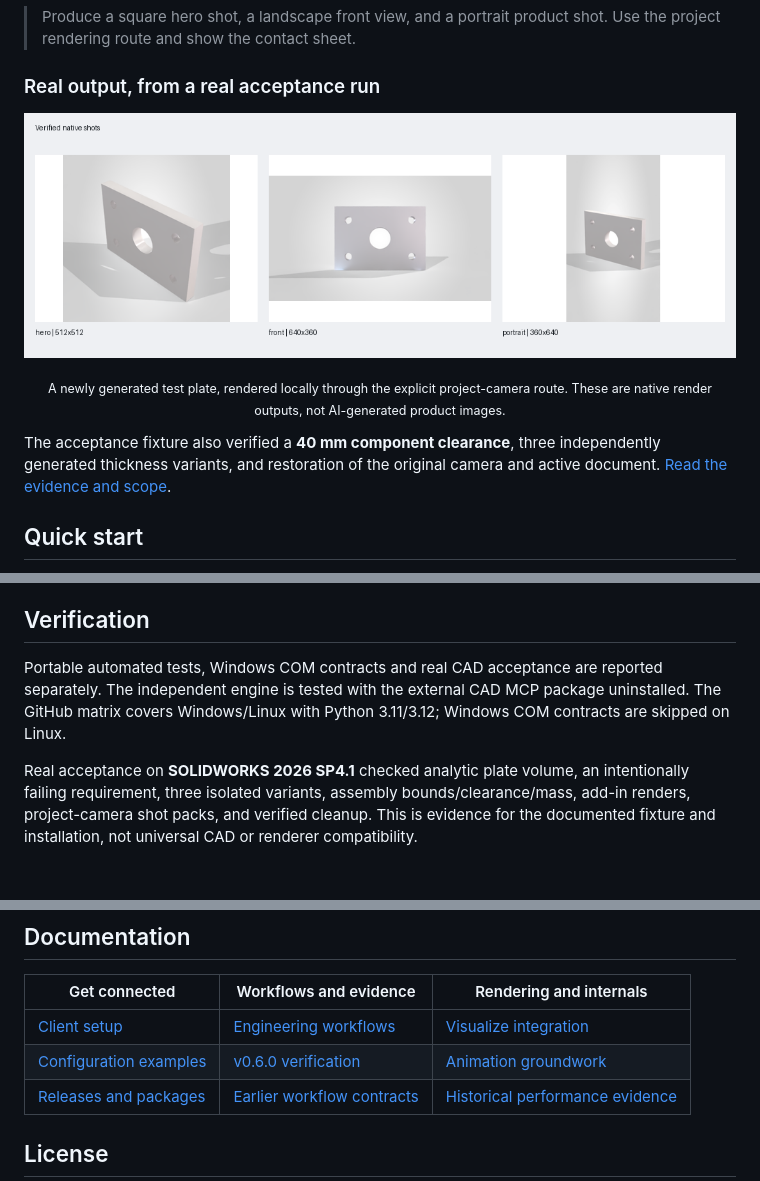
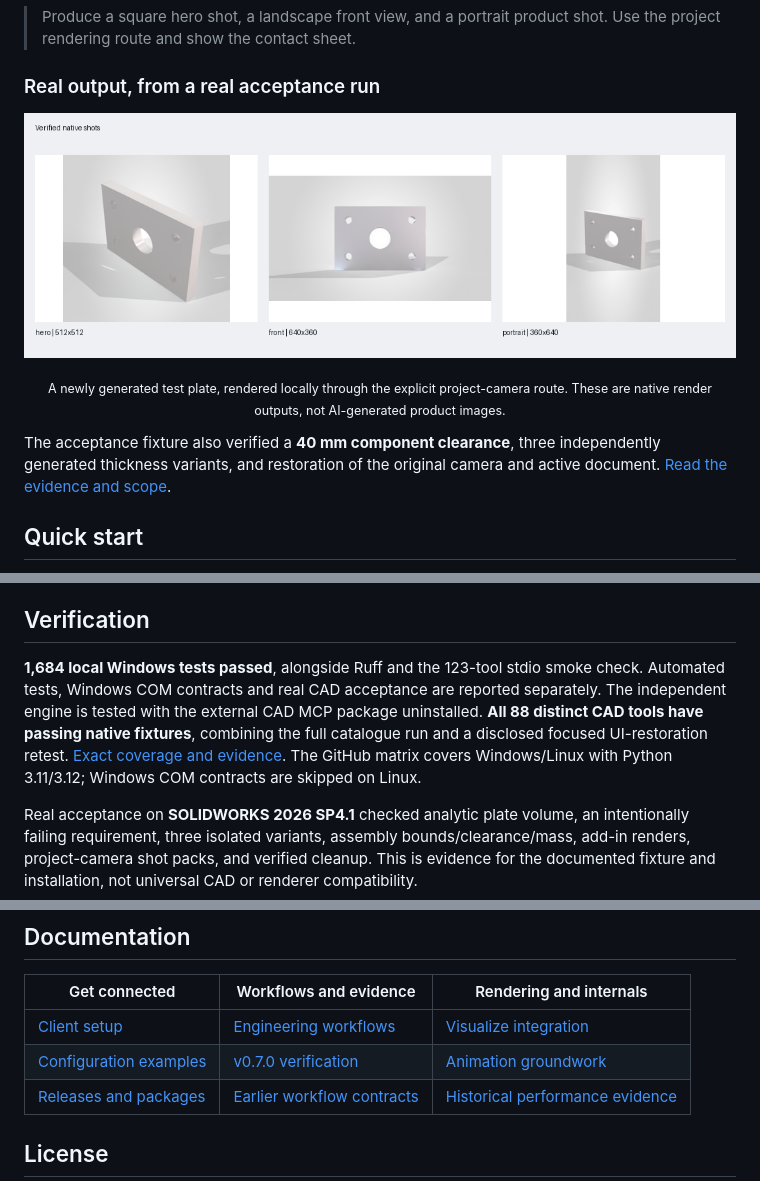
Before and after one commit to U-C4N/Solidworks-MCP-PRO, a Markdown page: README.md, 3 parts joined by grey strips. GitHub-like rendering; pictures changed too: docs/assets/product-shot-pack-v0.7.0.png (added); blank space fills up the shorter version.

Commit message:
Document independent v0.7.0 engine and verified native evidence

```diff
--- a/README.md
+++ b/README.md
@@ -47,7 +47,7 @@ A local **Model Context Protocol (MCP) server** that connects an AI assistant to
 
 ### Real output, from a real acceptance run
 
-![Native SOLIDWORKS Visualize product shots in three aspect ratios](docs/assets/product-shot-pack.png)
+![Native SOLIDWORKS Visualize product shots in three aspect ratios](docs/assets/product-shot-pack-v0.7.0.png)
 
 <p align="center"><sub>A newly generated test plate, rendered locally through the explicit project-camera route. These are native render outputs, not AI-generated product images.</sub></p>
 
@@ -199,7 +199,7 @@ Concise responses retain counts, failures, cleanup and report links. Full eviden
 
 ## Verification
 
-Portable automated tests, Windows COM contracts and real CAD acceptance are reported separately. The independent engine is tested with the external CAD MCP package uninstalled. The GitHub matrix covers Windows/Linux with Python 3.11/3.12; Windows COM contracts are skipped on Linux.
+**1,684 local Windows tests passed**, alongside Ruff and the 123-tool stdio smoke check. Automated tests, Windows COM contracts and real CAD acceptance are reported separately. The independent engine is tested with the external CAD MCP package uninstalled. **All 88 distinct CAD tools have passing native fixtures**, combining the full catalogue run and a disclosed focused UI-restoration retest. [Exact coverage and evidence](docs/validation-v0.7.0.md). The GitHub matrix covers Windows/Linux with Python 3.11/3.12; Windows COM contracts are skipped on Linux.
 
 Real acceptance on **SOLIDWORKS 2026 SP4.1** checked analytic plate volume, an intentionally failing requirement, three isolated variants, assembly bounds/clearance/mass, add-in renders, project-camera shot packs, and verified cleanup. This is evidence for the documented fixture and installation, not universal CAD or renderer compatibility.
 
@@ -258,7 +258,7 @@ flowchart LR
 | Get connected | Workflows and evidence | Rendering and internals |
 |---|---|---|
 | [Client setup](docs/clients.md) | [Engineering workflows](docs/engineering-workflows.md) | [Visualize integration](docs/visualize.md) |
-| [Configuration examples](configs/) | [v0.6.0 verification](docs/validation-v0.6.0.md) | [Animation groundwork](docs/animation.md) |
+| [Configuration examples](configs/) | [v0.7.0 verification](docs/validation-v0.7.0.md) | [Animation groundwork](docs/animation.md) |
 | [Releases and packages](https://github.com/U-C4N/Solidworks-MCP-PRO/releases) | [Earlier workflow contracts](docs/fast-workflows.md) | [Historical performance evidence](docs/performance-benchmark.md) |
 
 ## License
```
Also changed, not shown: other parts of README.md (+4 -4 lines), CHANGELOG.md (+3 -0 lines), docs/validation-v0.7.0.md (added, +130 -0 lines), 3 other files.
